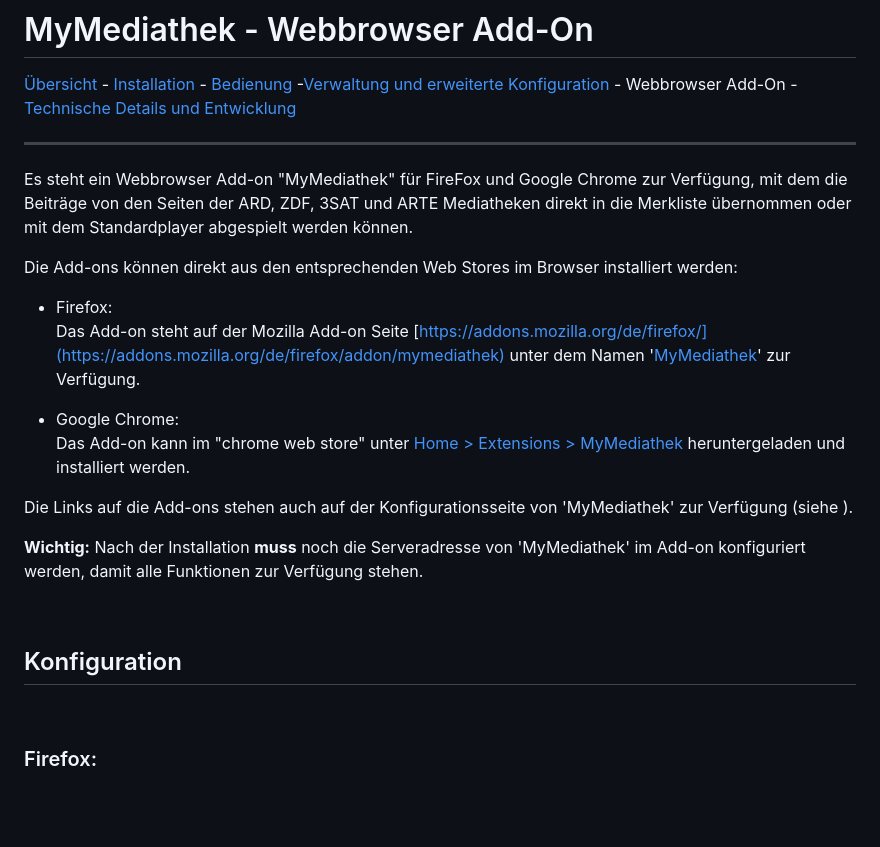
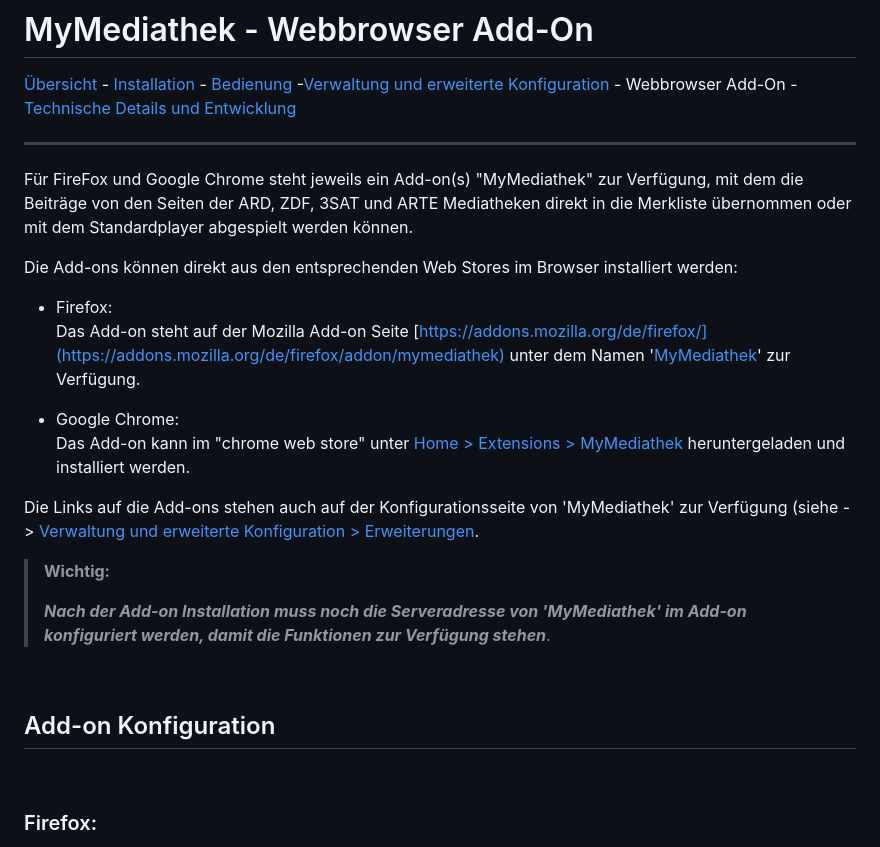
Before and after one commit to KWich/MyMediathek, a Markdown page: docs/addon.md, the part around the change. GitHub-like rendering; blank space fills up the shorter version.

Commit message:
Fix missing links in documentation

```diff
--- a/docs/addon.md
+++ b/docs/addon.md
@@ -3,7 +3,7 @@
 [Übersicht](../README.MD) - [Installation](../docs/install.md) - [Bedienung](../docs/usage.md) -[Verwaltung und erweiterte Konfiguration](../docs/config.md) - Webbrowser Add-On - [Technische Details und Entwicklung](../docs/develop.md)
 ***
 
-Es steht ein Webbrowser Add-on "MyMediathek" für FireFox und Google Chrome zur Verfügung, mit dem die Beiträge von den Seiten der ARD, ZDF, 3SAT und ARTE Mediatheken direkt in die Merkliste übernommen oder mit dem Standardplayer abgespielt werden können.
+Für FireFox und Google Chrome steht jeweils ein Add-on(s) "MyMediathek" zur Verfügung, mit dem die Beiträge von den Seiten der ARD, ZDF, 3SAT und ARTE Mediatheken direkt in die Merkliste übernommen oder mit dem Standardplayer abgespielt werden können.
 
 Die Add-ons können direkt aus den entsprechenden Web Stores im Browser installiert werden:
 
@@ -13,13 +13,16 @@ Das Add-on steht auf der Mozilla Add-on Seite [https://addons.mozilla.org/de/fir
 - Google Chrome:<br>
 Das Add-on kann im "chrome web store" unter  [Home > Extensions > MyMediathek](https://chrome.google.com/webstore/detail/mymediathek/ddpljcidddmeigehfcdadcligkonkndk) heruntergeladen und installiert werden.
 
-Die Links auf die Add-ons stehen auch auf der Konfigurationsseite von 'MyMediathek' zur Verfügung (siehe [](../docs/config.md)).
+Die Links auf die Add-ons stehen auch auf der Konfigurationsseite von 'MyMediathek' zur Verfügung (siehe -> [Verwaltung und erweiterte Konfiguration > Erweiterungen](../docs/config.md#browser-addons).
 
-**Wichtig:** Nach der Installation **muss** noch die Serveradresse von 'MyMediathek' im Add-on konfiguriert werden, damit alle Funktionen zur Verfügung stehen.
+>**Wichtig:**
+>
+>***Nach der Add-on Installation **muss** noch die Serveradresse von 'MyMediathek' im Add-on konfiguriert werden, damit die Funktionen zur Verfügung stehen***.
+>
 
 <br>
 
-## Konfiguration ##
+## Add-on Konfiguration ##
 
 <br>
 
```
Also changed, not shown: docs/config.md (+3 -3 lines), docs/images/Verwaltungmenue2.png (added).
